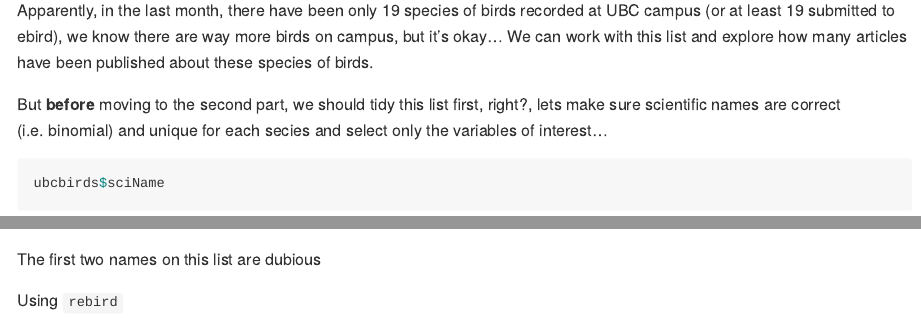
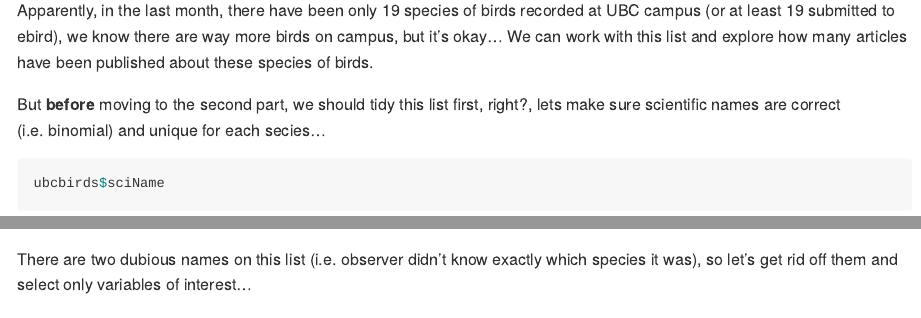
Before and after one commit to santiagodr/STAT545_HW1_David_Santiago, an R Markdown document (hw10/data_from_the_web_hw10.Rmd): the page in a window 1100 px wide, from 2320 px down, and a second part further down, joined at a grey line. Rendered offline with R 4.5, knitr and Pandoc, with nearby package versions; some code elsewhere in the file could not run offline.

Commit message:
cleaning short list

````diff
--- a/hw10/data_from_the_web_hw10.Rmd
+++ b/hw10/data_from_the_web_hw10.Rmd
@@ -63,12 +63,11 @@ ubcbirds %>%
 
 Apparently, in the last month, there have been only 19 species of birds recorded at UBC campus (or at least 19 submitted to ebird), we know there are way more birds on campus, but it's okay... We can work with this list and explore how many articles have been published about these species of birds.
 
-But **before** moving to the second part, we should tidy this list first, right?, lets make sure scientific names are correct (i.e. binomial) and unique for each secies and select only the variables of interest...
+But **before** moving to the second part, we should tidy this list first, right?, lets make sure scientific names are correct (i.e. binomial) and unique for each secies...
 
 ```{r}
 ubcbirds$sciName
 ```
 
-The first two names on this list are dubious
+There are two dubious names on this list (i.e. observer didn't know exactly which species it was), so let's get rid off them and select only variables of interest...
 
-Using `rebird`
````
Also changed, not shown: hw10/data_from_the_web_hw10.Rmd (6 more changed lines).
